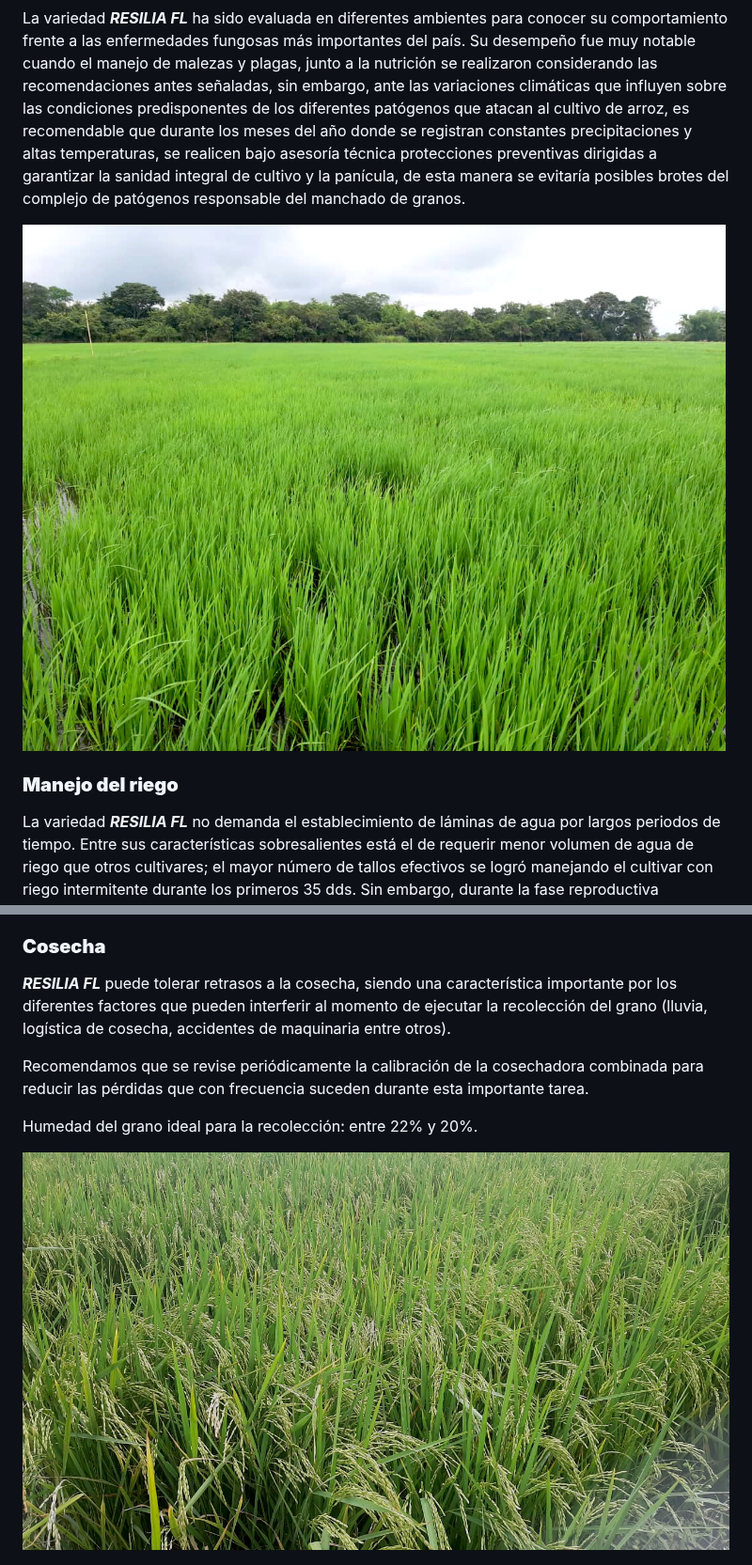
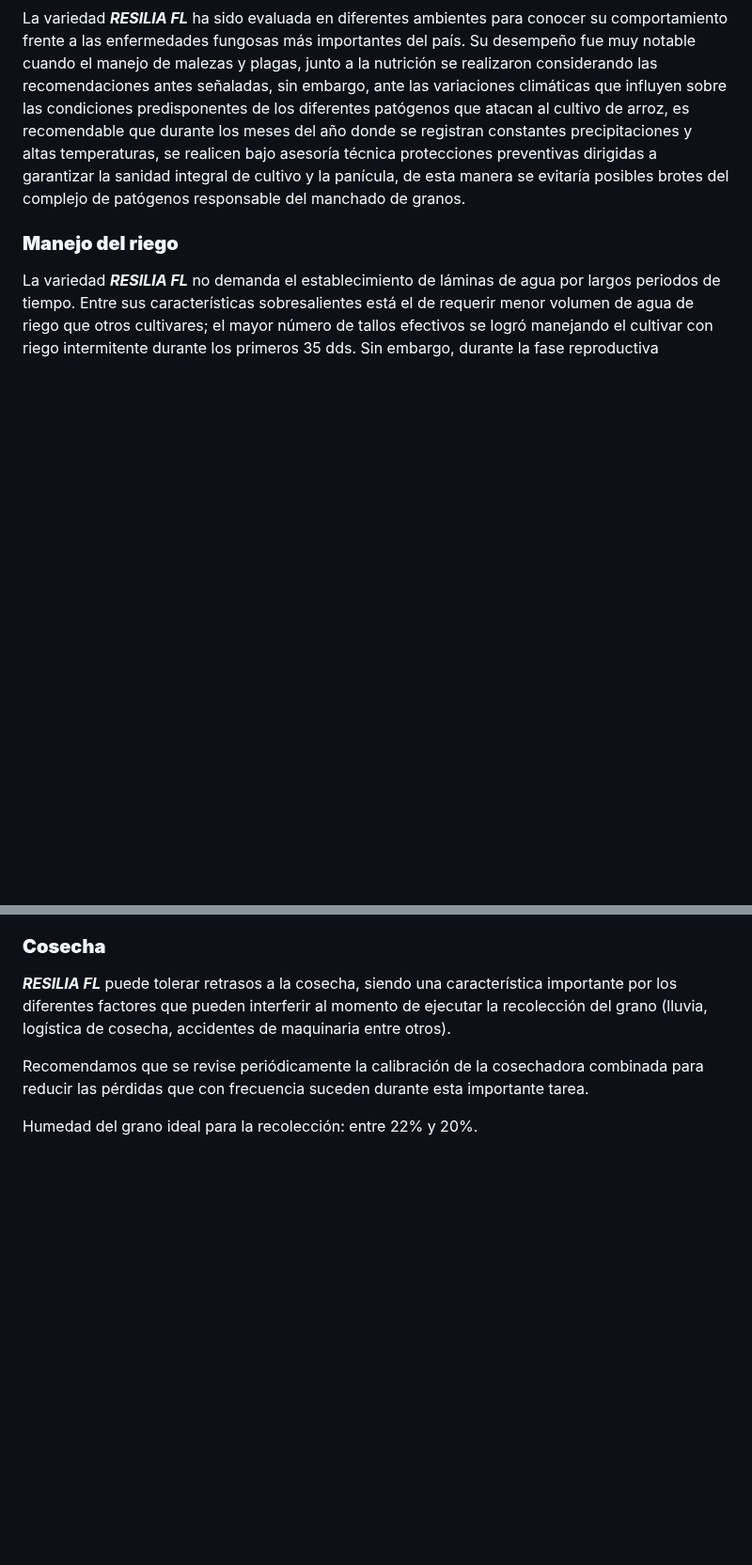
Before and after one commit to OrlandoJPG/Resilia-FL, a Markdown page: README.md, 2 parts joined by grey strips. Shown at 94% size. Rendered like a GitHub page; blank space fills up the shorter version.

Commit message:
Update README.md
Aun sin resolver el problema ...

```diff
--- a/README.md
+++ b/README.md
@@ -128,7 +128,7 @@ A continuación agregamos información complementaria sobre la fertilización:
 
 La variedad ***RESILIA FL*** ha sido evaluada en diferentes ambientes para conocer su comportamiento frente a las enfermedades fungosas más importantes del país. Su desempeño fue muy notable cuando el manejo de malezas y plagas, junto a la nutrición se realizaron considerando las recomendaciones antes señaladas, sin embargo, ante las variaciones climáticas que influyen sobre las condiciones predisponentes de los diferentes patógenos que atacan al cultivo de arroz, es recomendable que durante los meses del año donde se registran constantes precipitaciones y altas temperaturas, se realicen bajo asesoría técnica protecciones preventivas dirigidas a garantizar la sanidad integral de cultivo y la panícula, de esta manera se evitaría posibles brotes del complejo de patógenos responsable del manchado de granos.
 
-![Rif: J-08507040-0](Resilia-07.jpeg "Resilia FL")
+
 
 ### **Manejo del riego**
 
@@ -145,8 +145,6 @@ El momento de drenaje del campo debe realizarse preferentemente bajo evaluación
 Recomendamos que se revise periódicamente la calibración de la cosechadora combinada para reducir las pérdidas que con frecuencia suceden durante esta importante tarea.
 
 Humedad del grano ideal para la recolección: entre 22% y 20%.
-
-![Rif: J-08507040-0](Resilia-10.jpeg "Resilia FL")
 
 ![Rif: J-08507040-0](Resilia-12.jpeg "Resilia FL")
 Si tiene preguntas o dudas sobre la información de manejo de la ***RESILIA FL***, no dude en consultarnos a los correos:
```
